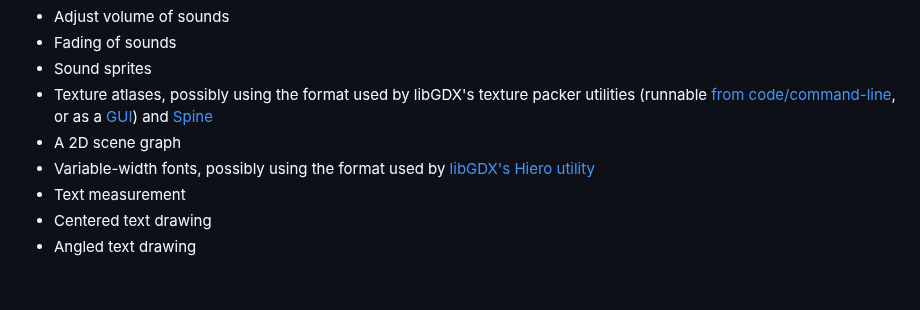
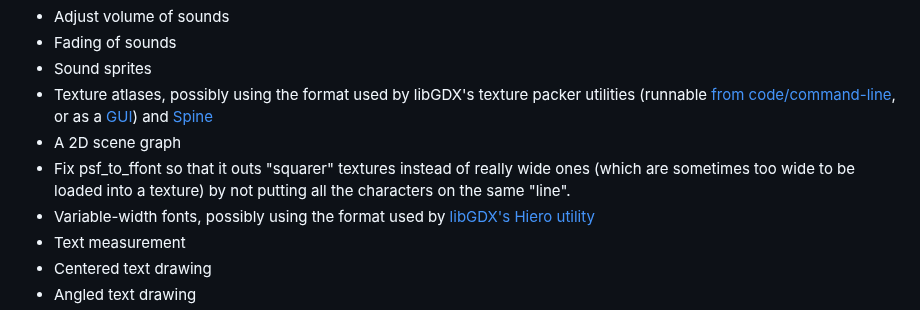
Before and after one commit to profmccauley/gafr, a Markdown page: README.md, the part around the change. Drawn GitHub-style; blank space fills up the shorter version.

Commit message:
README: Add note on improving psf_to_ffont.

```diff
--- a/README.md
+++ b/README.md
@@ -135,6 +135,9 @@ Here are a few ideas of new features that you could add:
   or as a [GUI](https://github.com/crashinvaders/gdx-texture-packer-gui)) and
   [Spine](http://en.esotericsoftware.com/spine-atlas-format)
 - A 2D scene graph
+- Fix psf\_to\_ffont so that it outs "squarer" textures instead of really
+  wide ones (which are sometimes too wide to be loaded into a texture) by
+  not putting all the characters on the same "line".
 - Variable-width fonts, possibly using the format used by
   [libGDX's Hiero utility](https://libgdx.com/wiki/tools/hiero)
 - Text measurement
```
